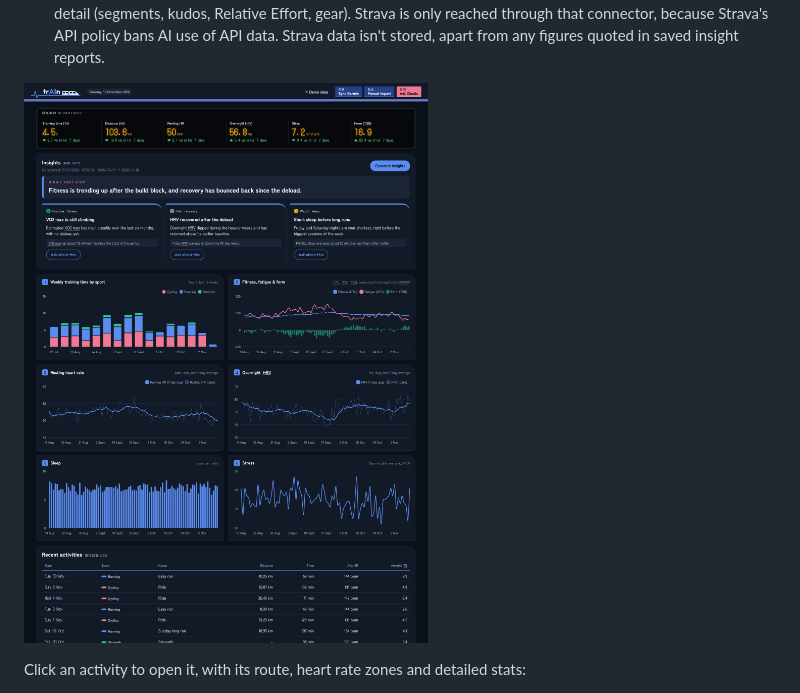
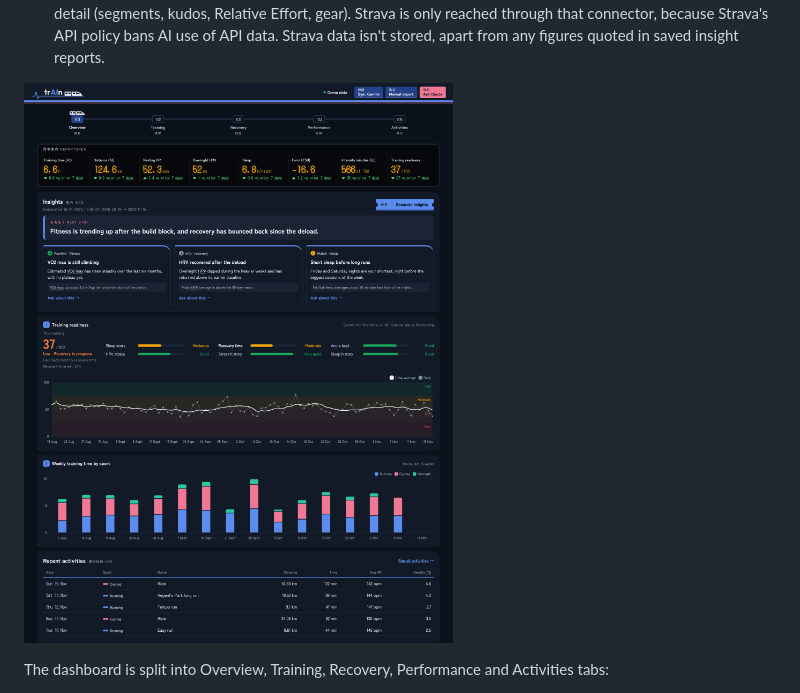
Before and after one commit to sean-outhwaite/train, a Markdown page: README.md, the part around one of its changes. Drawn GitHub-style; pictures changed too: docs/screenshots/dashboard.png.

Commit message:
Update README screenshots and add a GIF of the tab nav
Captured in dark mode from generated demo data.

Co-Authored-By: Claude Opus 5.5 <noreply@anthropic.com>

```diff
--- a/README.md
+++ b/README.md
@@ -16,3 +16,3 @@ and you don't need an API key.
 
-Click an activity to open it, with its route, heart rate zones and detailed stats:
+The dashboard is split into Overview, Training, Recovery, Performance and Activities tabs:
 
```
Also changed, not shown: other parts of README.md (+6 -2 lines), 2 other files.
